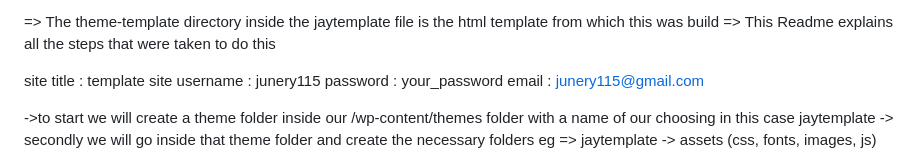
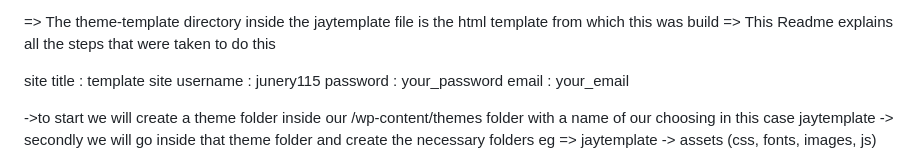
Before and after one commit to junery115/wp-template, a Markdown page: README.md, the part around the change. Rendered like a GitHub page.

Commit message:
updated the the Readme file

```diff
--- a/README.md
+++ b/README.md
@@ -10,7 +10,7 @@ theme inside wp-content/themes/jaytemplate
 site title : template site
 username : junery115
 password : your_password
-email : junery115@gmail.com
+email : your_email
 
 ->to start we will create a theme folder inside our /wp-content/themes folder
 with a name of our choosing in this case jaytemplate
```
